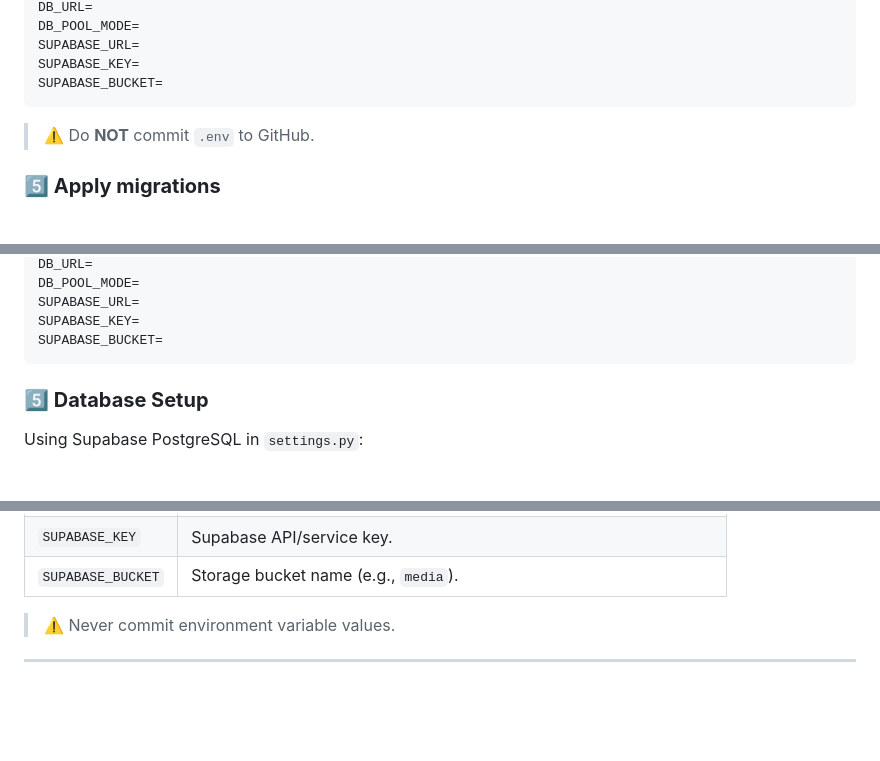
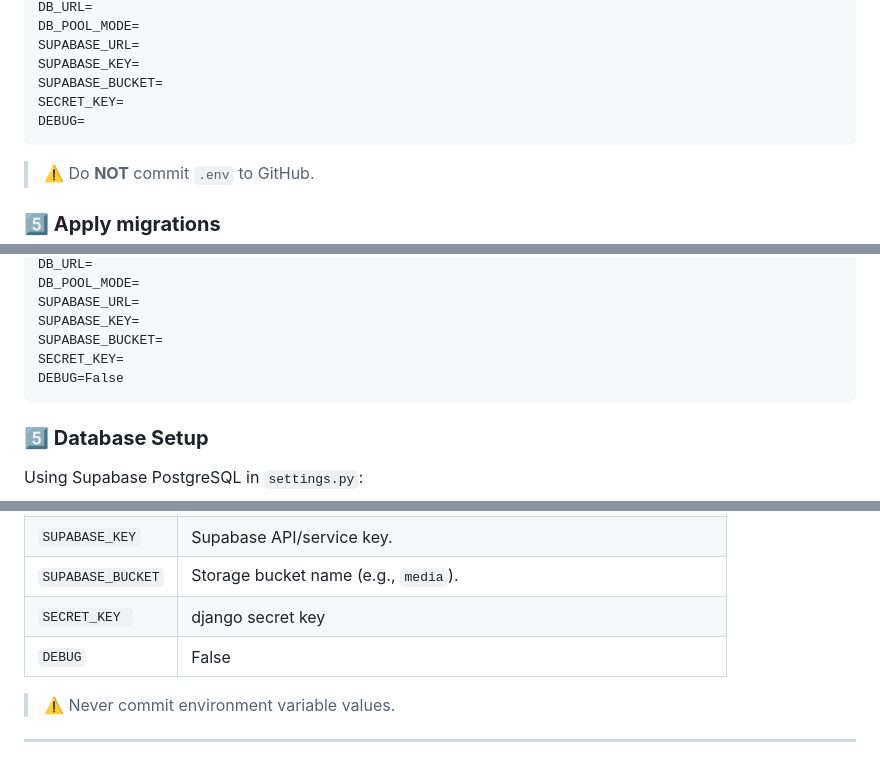
Before and after one commit to ranshull/ChatRoom, a Markdown page: README.md, 3 parts joined by grey strips. GitHub-like rendering; blank space fills up the shorter version.

````diff
--- a/README.md
+++ b/README.md
@@ -156,6 +156,8 @@ DB_POOL_MODE=
 SUPABASE_URL=
 SUPABASE_KEY=
 SUPABASE_BUCKET=
+SECRET_KEY=
+DEBUG=
 ```
 
 > ⚠️ Do **NOT** commit `.env` to GitHub.
@@ -218,6 +220,8 @@ DB_POOL_MODE=
 SUPABASE_URL=
 SUPABASE_KEY=
 SUPABASE_BUCKET=
+SECRET_KEY=
+DEBUG=False
 ```
 
 ### **5️⃣ Database Setup**
@@ -278,6 +282,8 @@ Once environment variables are set:
 | `SUPABASE_URL`  | Base URL of Supabase project.                                          |
 | `SUPABASE_KEY`  | Supabase API/service key.                                              |
 | `SUPABASE_BUCKET` | Storage bucket name (e.g., `media`).                                |
+| `SECRET_KEY `   |django secret key
+| `DEBUG`         |False
 
 > ⚠️ Never commit environment variable values.
 
````
